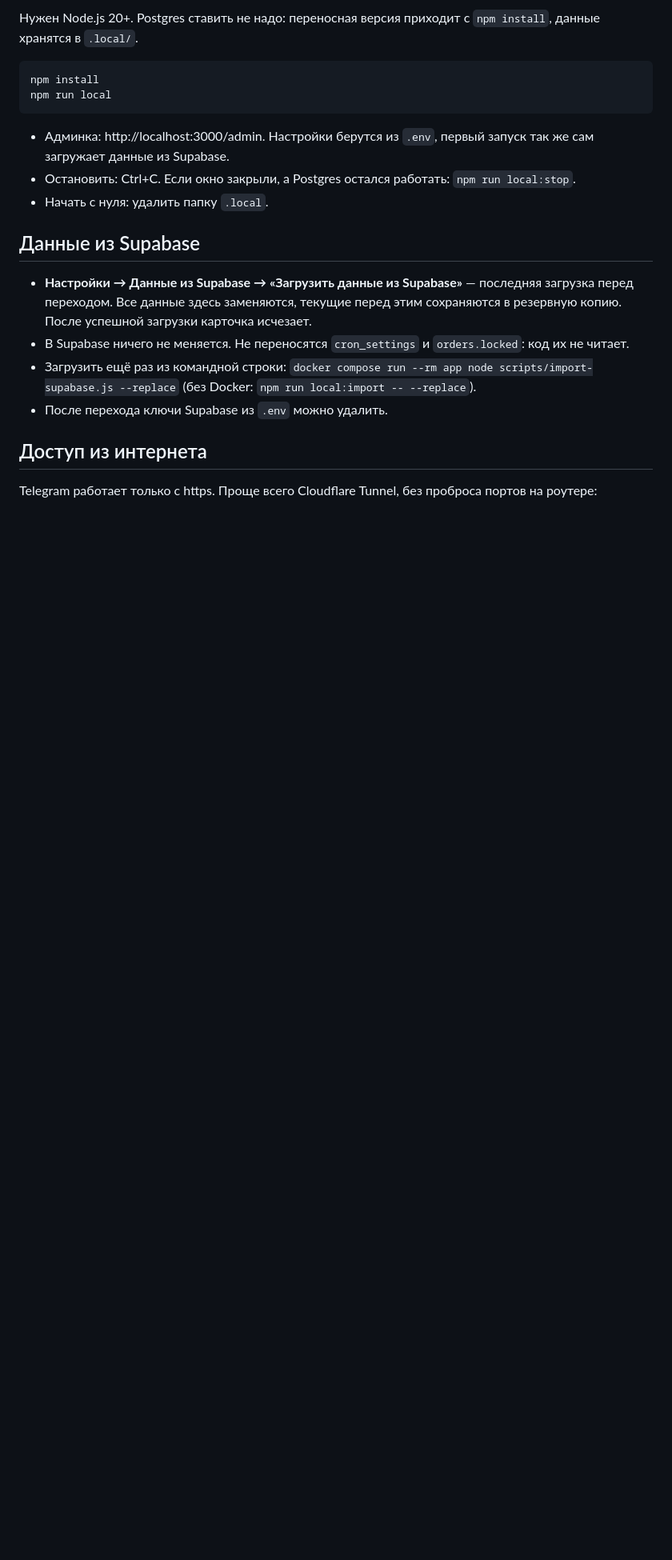
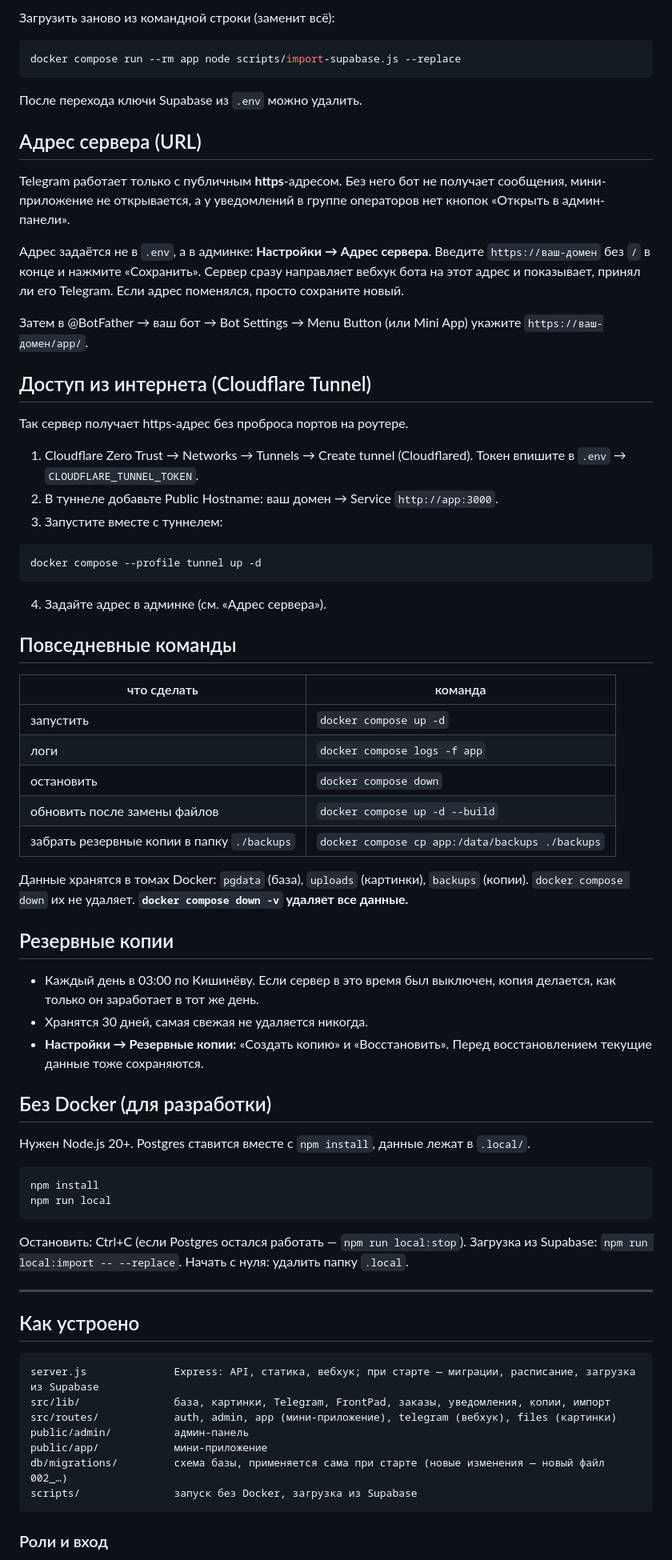
Before and after one commit to MarkDidenkoHT/good_food, a Markdown page: README.md, the part around one of its changes. Shown at 80% size. GitHub-like rendering; blank space fills up the shorter version.

````diff
--- a/README.md
+++ b/README.md
@@ -37,23 +55,76 @@ docker compose up -d --build
 
-Нужен Node.js 20+. Postgres ставить не надо: переносная версия приходит с `npm install`, данные хранятся в `.local/`.
+Загрузить заново из командной строки (заменит всё):
+
+```bash
+docker compose run --rm app node scripts/import-supabase.js --replace
+```
+
+После перехода ключи Supabase из `.env` можно удалить.
+
+## Адрес сервера (URL)
+
+Telegram работает только с публичным **https**-адресом. Без него бот не получает сообщения, мини-приложение не открывается, а у уведомлений в группе операторов нет кнопок «Открыть в админ-панели».
+
+Адрес задаётся не в `.env`, а в админке: **Настройки → Адрес сервера**. Введите `https://ваш-домен` без `/` в конце и нажмите «Сохранить». Сервер сразу направляет вебхук бота на этот адрес и показывает, принял ли его Telegram. Если адрес поменялся, просто сохраните новый.
+
+Затем в @BotFather → ваш бот → Bot Settings → Menu Button (или Mini App) укажите `https://ваш-домен/app/`.
+
+## Доступ из интернета (Cloudflare Tunnel)
+
+Так сервер получает https-адрес без проброса портов на роутере.
+
+1. Cloudflare Zero Trust → Networks → Tunnels → Create tunnel (Cloudflared). Токен впишите в `.env` → `CLOUDFLARE_TUNNEL_TOKEN`.
+2. В туннеле добавьте Public Hostname: ваш домен → Service `http://app:3000`.
+3. Запустите вместе с туннелем:
+
+```bash
+docker compose --profile tunnel up -d
+```
+
+4. Задайте адрес в админке (см. «Адрес сервера»).
+
+## Повседневные команды
+
+| что сделать | команда |
+|---|---|
+| запустить | `docker compose up -d` |
+| логи | `docker compose logs -f app` |
+| остановить | `docker compose down` |
+| обновить после замены файлов | `docker compose up -d --build` |
+| забрать резервные копии в папку `./backups` | `docker compose cp app:/data/backups ./backups` |
+
+Данные хранятся в томах Docker: `pgdata` (база), `uploads` (картинки), `backups` (копии). `docker compose down` их не удаляет. **`docker compose down -v` удаляет все данные.**
+
+## Резервные копии
+
+- Каждый день в 03:00 по Кишинёву. Если сервер в это время был выключен, копия делается, как только он заработает в тот же день.
+- Хранятся 30 дней, самая свежая не удаляется никогда.
+- **Настройки → Резервные копии:** «Создать копию» и «Восстановить». Перед восстановлением текущие данные тоже сохраняются.
+
+## Без Docker (для разработки)
+
+Нужен Node.js 20+. Postgres ставится вместе с `npm install`, данные лежат в `.local/`.
 
 ```bash
 npm install
 npm run local
 ```
 
-- Админка: http://localhost:3000/admin. Настройки берутся из `.env`, первый запуск так же сам загружает данные из Supabase.
-- Остановить: Ctrl+C. Если окно закрыли, а Postgres остался работать: `npm run local:stop`.
-- Начать с нуля: удалить папку `.local`.
+Остановить: Ctrl+C (если Postgres остался работать — `npm run local:stop`). Загрузка из Supabase: `npm run local:import -- --replace`. Начать с нуля: удалить папку `.local`.
 
-## Данные из Supabase
+---
 
-- **Настройки → Данные из Supabase → «Загрузить данные из Supabase»** — последняя загрузка перед переходом. Все данные здесь заменяются, текущие перед этим сохраняются в резервную копию. После успешной загрузки карточка исчезает.
-- В Supabase ничего не меняется. Не переносятся `cron_settings` и `orders.locked`: код их не читает.
-- Загрузить ещё раз из командной строки: `docker compose run --rm app node scripts/import-supabase.js --replace` (без Docker: `npm run local:import -- --replace`).
-- После перехода ключи Supabase из `.env` можно удалить.
+## Как устроено
 
-## Доступ из интернета
+```
+server.js              Express: API, статика, вебхук; при старте — миграции, расписание, загрузка из Supabase
+src/lib/               база, картинки, Telegram, FrontPad, заказы, уведомления, копии, импорт
+src/routes/            auth, admin, app (мини-приложение), telegram (вебхук), files (картинки)
+public/admin/          админ-панель
+public/app/            мини-приложение
+db/migrations/         схема базы, применяется сама при старте (новые изменения — новый файл 002_…)
+scripts/               запуск без Docker, загрузка из Supabase
+```
 
-Telegram работает только с https. Проще всего Cloudflare Tunnel, без проброса портов на роутере:
+### Роли и вход
 
````
Also changed, not shown: other parts of README.md (+61 -105 lines).
